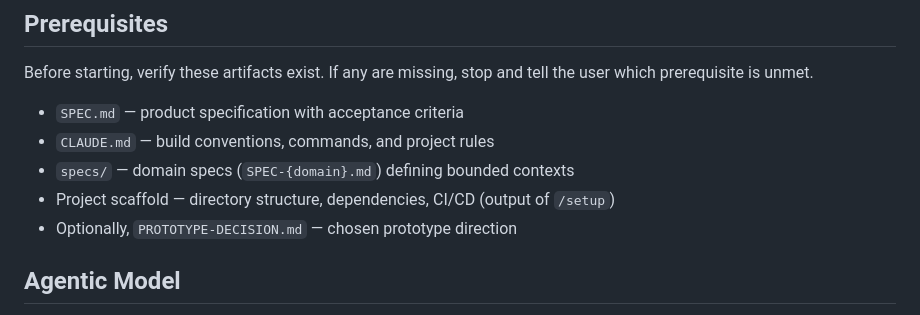
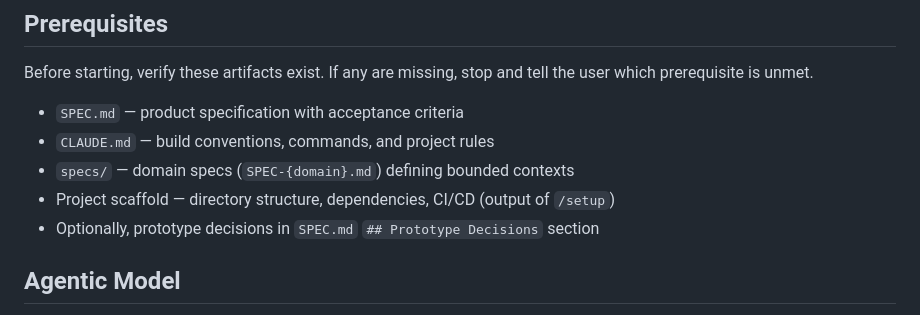
Before and after one commit to whalbawi/factory, a Markdown page: skills/build/SKILL.md, the part around the change. GitHub-like rendering.

```diff
--- a/skills/build/SKILL.md
+++ b/skills/build/SKILL.md
@@ -24,7 +24,8 @@ tell the user which prerequisite is unmet.
 - `specs/` — domain specs (`SPEC-{domain}.md`) defining bounded contexts
 - Project scaffold — directory structure, dependencies, CI/CD (output of
   `/setup`)
-- Optionally, `PROTOTYPE-DECISION.md` — chosen prototype direction
+- Optionally, prototype decisions in `SPEC.md` `## Prototype Decisions`
+  section
 
 ## Agentic Model
 
```
Also changed, not shown: skills/references/GLOBAL-REFERENCE.md (+38 -1 lines), skills/setup/SKILL.md (+8 -7 lines).
